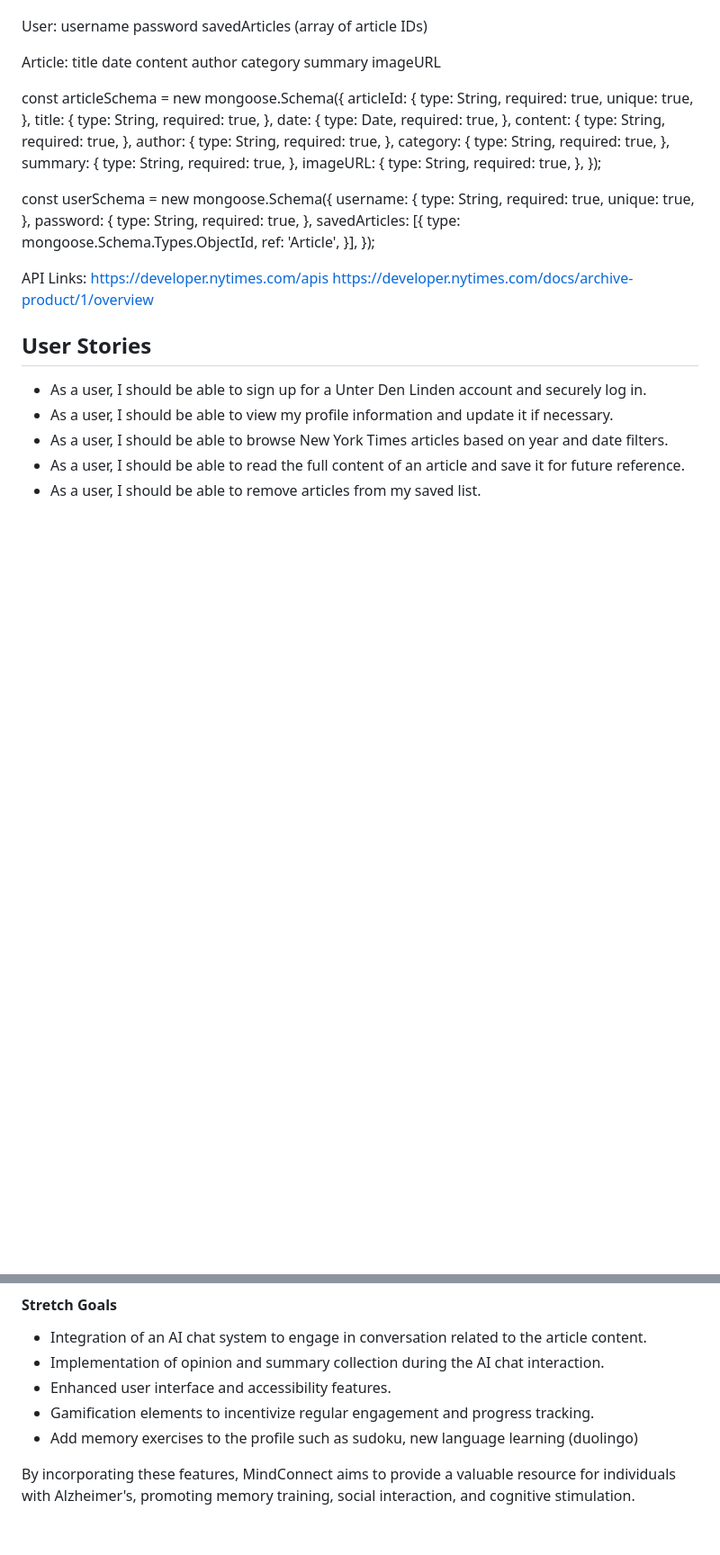
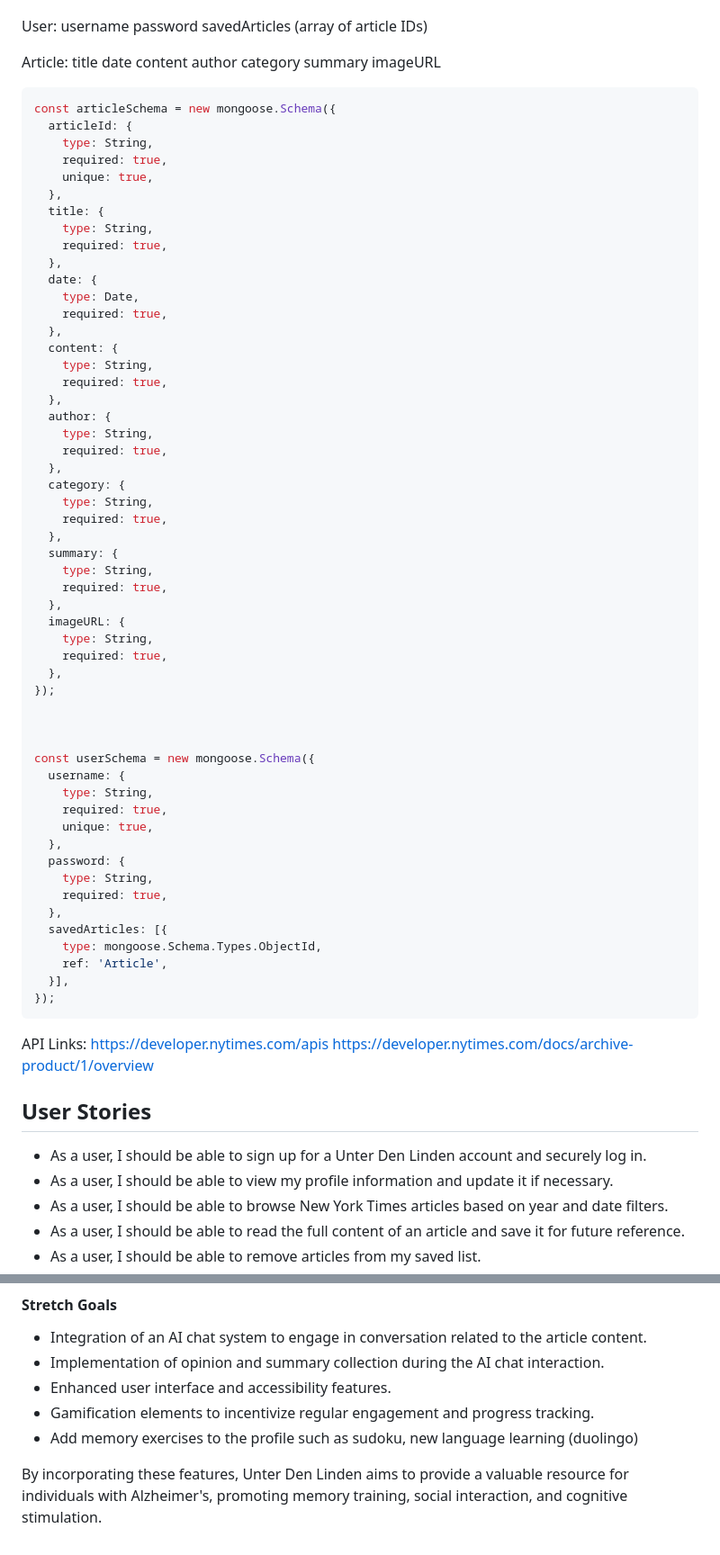
Before and after one commit to LariMos/Linden-Backend, a Markdown page: proposal.md, 2 parts joined by grey strips. Shown at 90% size. Rendered like a GitHub page; blank space fills up the shorter version.

````diff
--- a/proposal.md
+++ b/proposal.md
@@ -58,7 +59,7 @@ category
 summary
 imageURL
 
-
+```javascript
 const articleSchema = new mongoose.Schema({
   articleId: {
     type: String,
@@ -112,6 +113,7 @@ const userSchema = new mongoose.Schema({
     ref: 'Article',
   }],
 });
+```
 
 API Links:
 https://developer.nytimes.com/apis
@@ -151,4 +153,4 @@ Example:
 - Add memory exercises to the profile such as sudoku, new language learning (duolingo)
 
 
-By incorporating these features, MindConnect aims to provide a valuable resource for individuals with Alzheimer's, promoting memory training, social interaction, and cognitive stimulation.
+By incorporating these features, Unter Den Linden aims to provide a valuable resource for individuals with Alzheimer's, promoting memory training, social interaction, and cognitive stimulation.
````
Also changed, not shown: other parts of proposal.md (+2 -1 lines).
